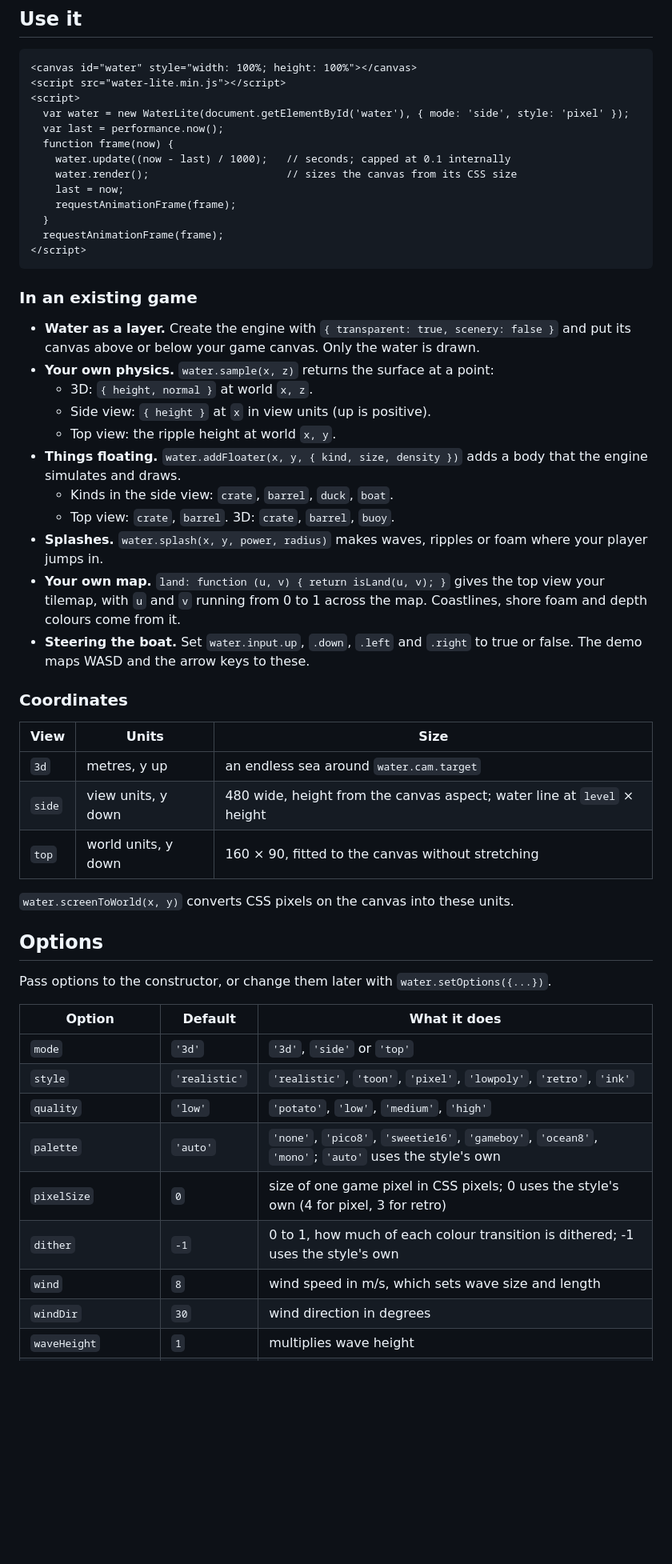
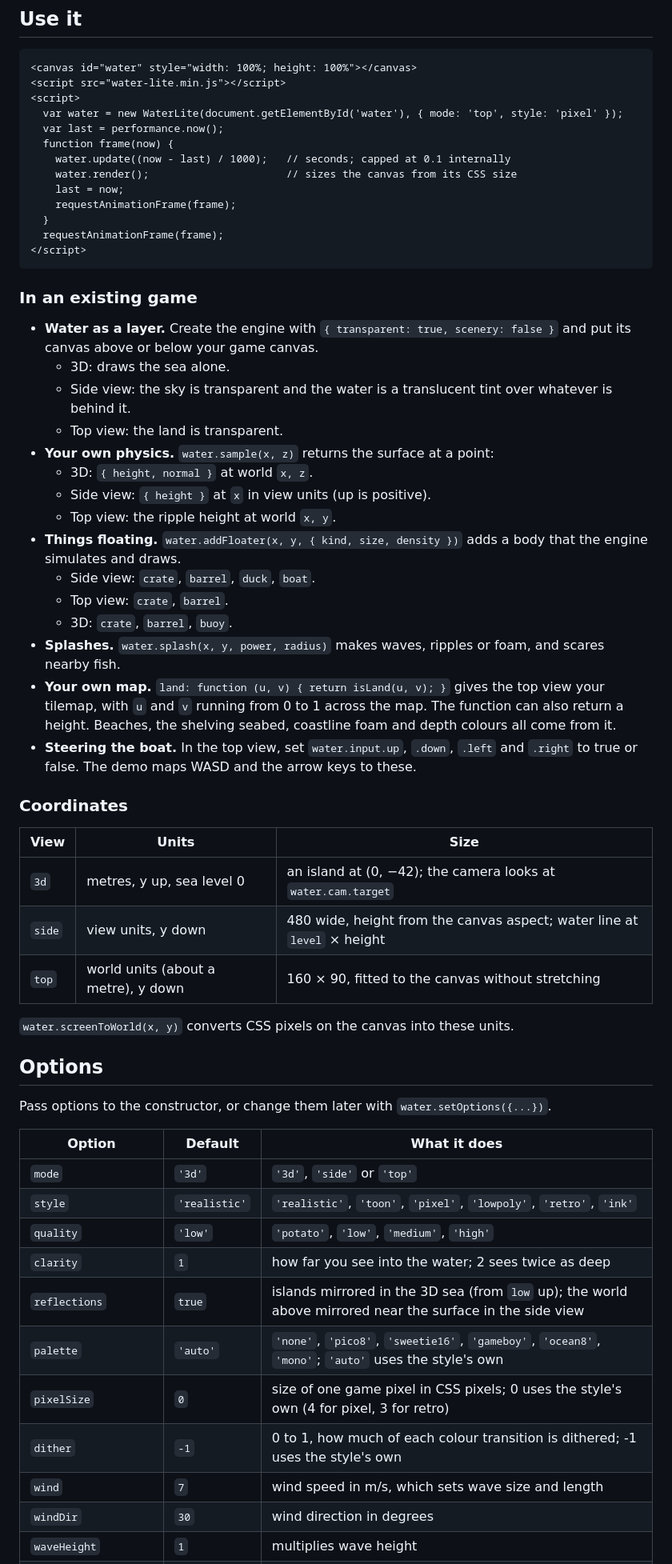
Before and after one commit to rahulbhola877/ocean-water-lab, a Markdown page: lite/README.md, the part around one of its changes. Shown at 80% size. Drawn GitHub-style; blank space fills up the shorter version.

```diff
--- a/lite/README.md
+++ b/lite/README.md
@@ -33,7 +49,7 @@ Open `lite/index.html` in a browser. The demo has every option, and **Copy code*
 <canvas id="water" style="width: 100%; height: 100%"></canvas>
 <script src="water-lite.min.js"></script>
 <script>
-  var water = new WaterLite(document.getElementById('water'), { mode: 'side', style: 'pixel' });
+  var water = new WaterLite(document.getElementById('water'), { mode: 'top', style: 'pixel' });
   var last = performance.now();
   function frame(now) {
     water.update((now - last) / 1000);   // seconds; capped at 0.1 internally
@@ -47,25 +63,29 @@ Open `lite/index.html` in a browser. The demo has every option, and **Copy code*
 
 ### In an existing game
 
-- **Water as a layer.** Create the engine with `{ transparent: true, scenery: false }` and put its canvas above or below your game canvas. Only the water is drawn.
+- **Water as a layer.** Create the engine with `{ transparent: true, scenery: false }` and put its canvas above or below your game canvas.
+  - 3D: draws the sea alone.
+  - Side view: the sky is transparent and the water is a translucent tint over whatever is behind it.
+  - Top view: the land is transparent.
 - **Your own physics.** `water.sample(x, z)` returns the surface at a point:
   - 3D: `{ height, normal }` at world `x, z`.
   - Side view: `{ height }` at `x` in view units (up is positive).
   - Top view: the ripple height at world `x, y`.
 - **Things floating.** `water.addFloater(x, y, { kind, size, density })` adds a body that the engine simulates and draws.
-  - Kinds in the side view: `crate`, `barrel`, `duck`, `boat`.
-  - Top view: `crate`, `barrel`. 3D: `crate`, `barrel`, `buoy`.
-- **Splashes.** `water.splash(x, y, power, radius)` makes waves, ripples or foam where your player jumps in.
-- **Your own map.** `land: function (u, v) { return isLand(u, v); }` gives the top view your tilemap, with `u` and `v` running from 0 to 1 across the map. Coastlines, shore foam and depth colours come from it.
-- **Steering the boat.** Set `water.input.up`, `.down`, `.left` and `.right` to true or false. The demo maps WASD and the arrow keys to these.
+  - Side view: `crate`, `barrel`, `duck`, `boat`.
+  - Top view: `crate`, `barrel`.
+  - 3D: `crate`, `barrel`, `buoy`.
+- **Splashes.** `water.splash(x, y, power, radius)` makes waves, ripples or foam, and scares nearby fish.
+- **Your own map.** `land: function (u, v) { return isLand(u, v); }` gives the top view your tilemap, with `u` and `v` running from 0 to 1 across the map. The function can also return a height. Beaches, the shelving seabed, coastline foam and depth colours all come from it.
+- **Steering the boat.** In the top view, set `water.input.up`, `.down`, `.left` and `.right` to true or false. The demo maps WASD and the arrow keys to these.
 
 ### Coordinates
 
 | View | Units | Size |
 | --- | --- | --- |
-| `3d` | metres, y up | an endless sea around `water.cam.target` |
+| `3d` | metres, y up, sea level 0 | an island at (0, −42); the camera looks at `water.cam.target` |
 | `side` | view units, y down | 480 wide, height from the canvas aspect; water line at `level` × height |
-| `top` | world units, y down | 160 × 90, fitted to the canvas without stretching |
+| `top` | world units (about a metre), y down | 160 × 90, fitted to the canvas without stretching |
 
 `water.screenToWorld(x, y)` converts CSS pixels on the canvas into these units.
 
@@ -78,9 +98,11 @@ Pass options to the constructor, or change them later with `water.setOptions({..
 | `mode` | `'3d'` | `'3d'`, `'side'` or `'top'` |
 | `style` | `'realistic'` | `'realistic'`, `'toon'`, `'pixel'`, `'lowpoly'`, `'retro'`, `'ink'` |
 | `quality` | `'low'` | `'potato'`, `'low'`, `'medium'`, `'high'` |
+| `clarity` | `1` | how far you see into the water; 2 sees twice as deep |
+| `reflections` | `true` | islands mirrored in the 3D sea (from `low` up); the world above mirrored near the surface in the side view |
 | `palette` | `'auto'` | `'none'`, `'pico8'`, `'sweetie16'`, `'gameboy'`, `'ocean8'`, `'mono'`; `'auto'` uses the style's own |
 | `pixelSize` | `0` | size of one game pixel in CSS pixels; 0 uses the style's own (4 for pixel, 3 for retro) |
 | `dither` | `-1` | 0 to 1, how much of each colour transition is dithered; -1 uses the style's own |
-| `wind` | `8` | wind speed in m/s, which sets wave size and length |
+| `wind` | `7` | wind speed in m/s, which sets wave size and length |
 | `windDir` | `30` | wind direction in degrees |
 | `waveHeight` | `1` | multiplies wave height |
```
Also changed, not shown: other parts of lite/README.md (+74 -38 lines), CHANGELOG.md (+10 -0 lines), README.md (+4 -3 lines), media/lite-grid.jpg, 6 other files.
